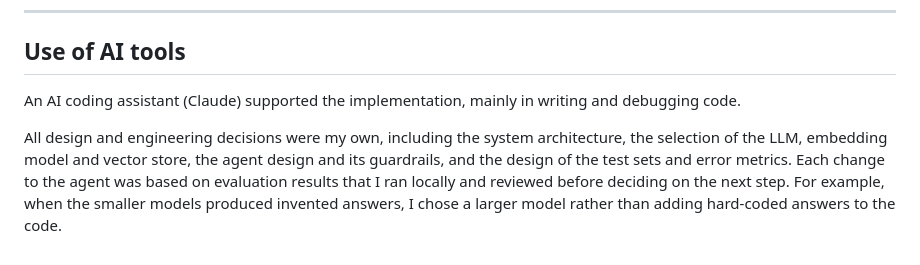
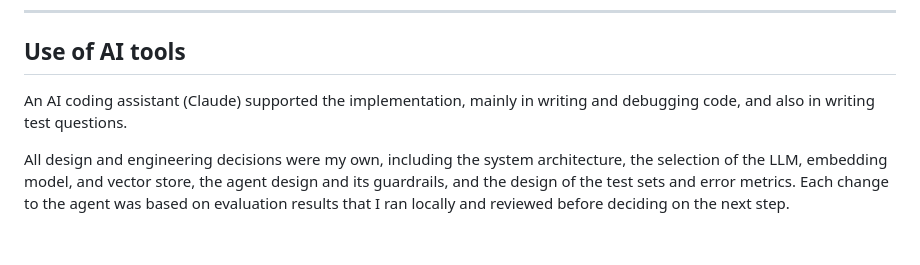
Before and after one commit to EinaasKharsah/agentic-support-assistant, a Markdown page: README.md, the part around the change. GitHub-like rendering.

Commit message:
Update README to include AI tool contributions
Expanded on the role of the AI assistant in the implementation process.

```diff
--- a/README.md
+++ b/README.md
@@ -456,6 +456,6 @@ With more time, I would:
 
 ## Use of AI tools
 
-An AI coding assistant (Claude) supported the implementation, mainly in writing and debugging code.
+An AI coding assistant (Claude) supported the implementation, mainly in writing and debugging code, and also in writing test questions.
 
-All design and engineering decisions were my own, including the system architecture, the selection of the LLM, embedding model and vector store, the agent design and its guardrails, and the design of the test sets and error metrics. Each change to the agent was based on evaluation results that I ran locally and reviewed before deciding on the next step. For example, when the smaller models produced invented answers, I chose a larger model rather than adding hard-coded answers to the code.
+All design and engineering decisions were my own, including the system architecture, the selection of the LLM, embedding model, and vector store, the agent design and its guardrails, and the design of the test sets and error metrics. Each change to the agent was based on evaluation results that I ran locally and reviewed before deciding on the next step.
```
